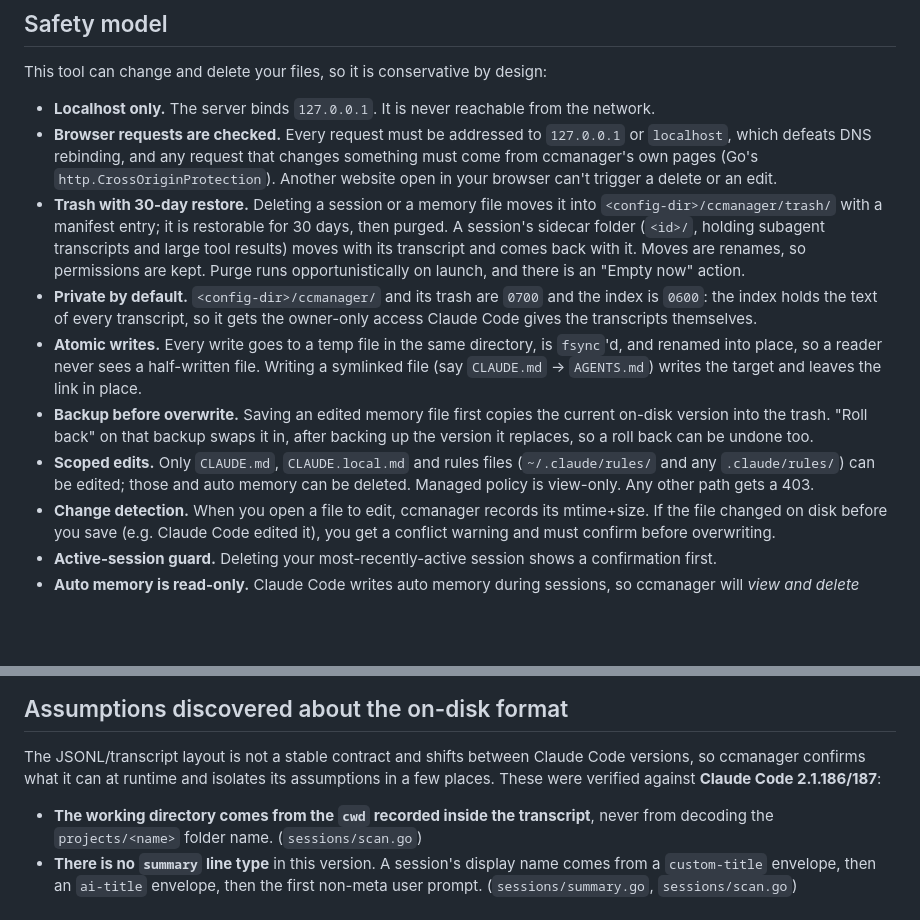
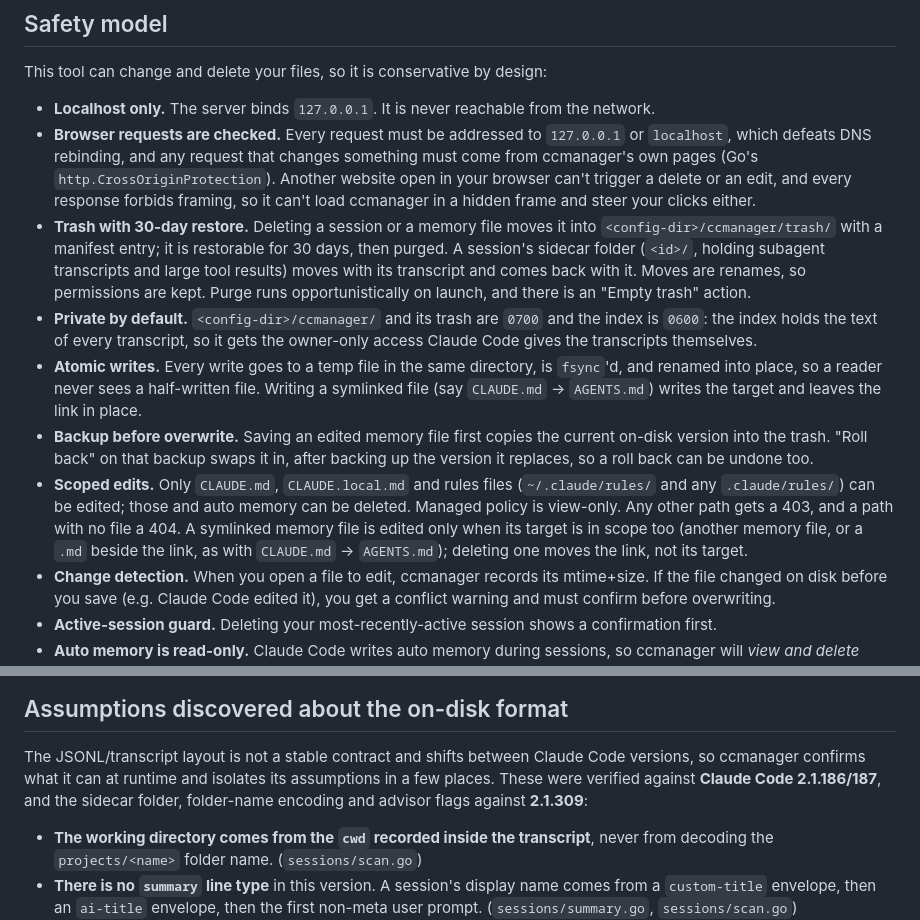
Before and after one commit to dansarpong/ccmanager, a Markdown page: README.md, 2 parts joined by grey strips. GitHub-like rendering; blank space fills up the shorter version.

Commit message:
docs: cover framing, symlink scope and the 404 for missing files

```diff
--- a/README.md
+++ b/README.md
@@ -82,13 +82,14 @@ This tool can change and delete your files, so it is conservative by design:
   `127.0.0.1` or `localhost`, which defeats DNS rebinding, and any request that
   changes something must come from ccmanager's own pages (Go's
   `http.CrossOriginProtection`). Another website open in your browser can't
-  trigger a delete or an edit.
+  trigger a delete or an edit, and every response forbids framing, so it can't
+  load ccmanager in a hidden frame and steer your clicks either.
 - **Trash with 30-day restore.** Deleting a session or a memory file moves it
   into `<config-dir>/ccmanager/trash/` with a manifest entry; it is restorable
   for 30 days, then purged. A session's sidecar folder (`<id>/`, holding subagent
   transcripts and large tool results) moves with its transcript and comes back
   with it. Moves are renames, so permissions are kept. Purge runs
-  opportunistically on launch, and there is an "Empty now" action.
+  opportunistically on launch, and there is an "Empty trash" action.
 - **Private by default.** `<config-dir>/ccmanager/` and its trash are `0700` and
   the index is `0600`: the index holds the text of every transcript, so it gets
   the owner-only access Claude Code gives the transcripts themselves.
@@ -101,7 +102,10 @@ This tool can change and delete your files, so it is conservative by design:
   in, after backing up the version it replaces, so a roll back can be undone too.
 - **Scoped edits.** Only `CLAUDE.md`, `CLAUDE.local.md` and rules files
   (`~/.claude/rules/` and any `.claude/rules/`) can be edited; those and auto
-  memory can be deleted. Managed policy is view-only. Any other path gets a 403.
+  memory can be deleted. Managed policy is view-only. Any other path gets a 403,
+  and a path with no file a 404. A symlinked memory file is edited only when its
+  target is in scope too (another memory file, or a `.md` beside the link, as
+  with `CLAUDE.md` → `AGENTS.md`); deleting one moves the link, not its target.
 - **Change detection.** When you open a file to edit, ccmanager records its
   mtime+size. If the file changed on disk before you save (e.g. Claude Code
   edited it), you get a conflict warning and must confirm before overwriting.
@@ -250,7 +254,8 @@ banner and the static lint keeps working regardless.
 
 The JSONL/transcript layout is not a stable contract and shifts between Claude
 Code versions, so ccmanager confirms what it can at runtime and isolates its
-assumptions in a few places. These were verified against **Claude Code 2.1.186/187**:
+assumptions in a few places. These were verified against **Claude Code 2.1.186/187**,
+and the sidecar folder, folder-name encoding and advisor flags against **2.1.309**:
 
 - **The working directory comes from the `cwd` recorded inside the transcript**,
   never from decoding the `projects/<name>` folder name. (`sessions/scan.go`)
```
Also changed, not shown: CLAUDE.md (+1 -1 lines).
